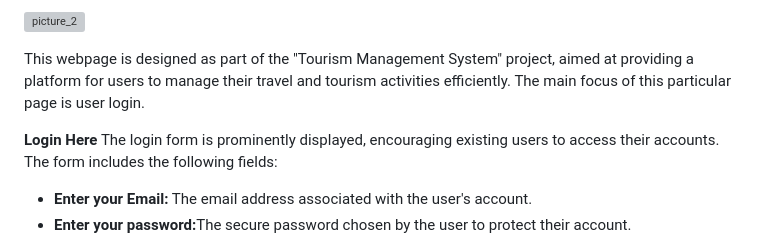
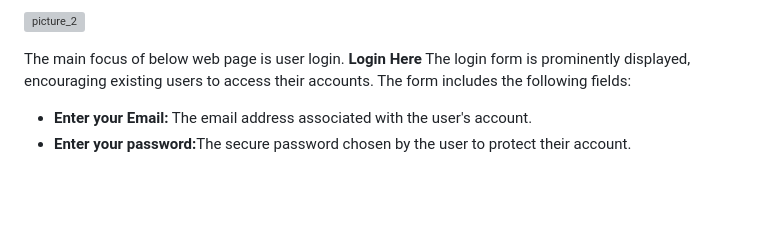
Before and after one commit to srinivas21109/Tourism-Management-System, a Markdown page: README.md, the part around the change. Rendered like a GitHub page; blank space fills up the shorter version; grey boxes are pictures that could not be loaded.

```diff
--- a/README.md
+++ b/README.md
@@ -32,8 +32,7 @@ Below the sign-up form, there's a prompt for users who might already have an acc
 
 ![picture_2](https://github.com/srinivas21109/Tourism-Management-System/assets/119849011/dfe94322-2697-4d07-b193-5fbe6b242010)
 
-This webpage is designed as part of the "Tourism Management System" project, aimed at providing a platform for users to manage their travel and tourism activities efficiently. The main focus of this particular page is user login.
-
+ The main focus of below web page is user login.
 **Login Here**
 The login form is prominently displayed, encouraging existing users to access their accounts. The form includes the following fields:
 <ul>
```
